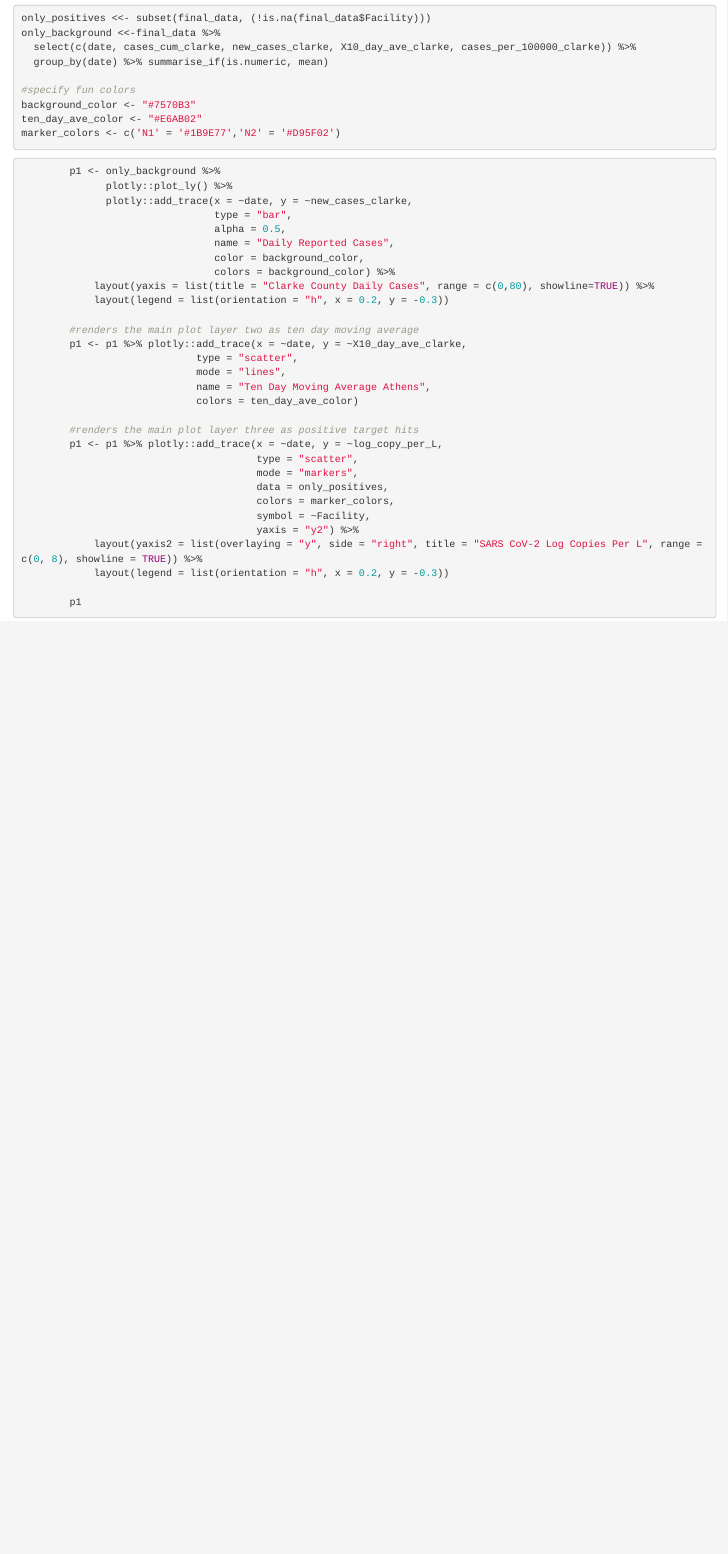
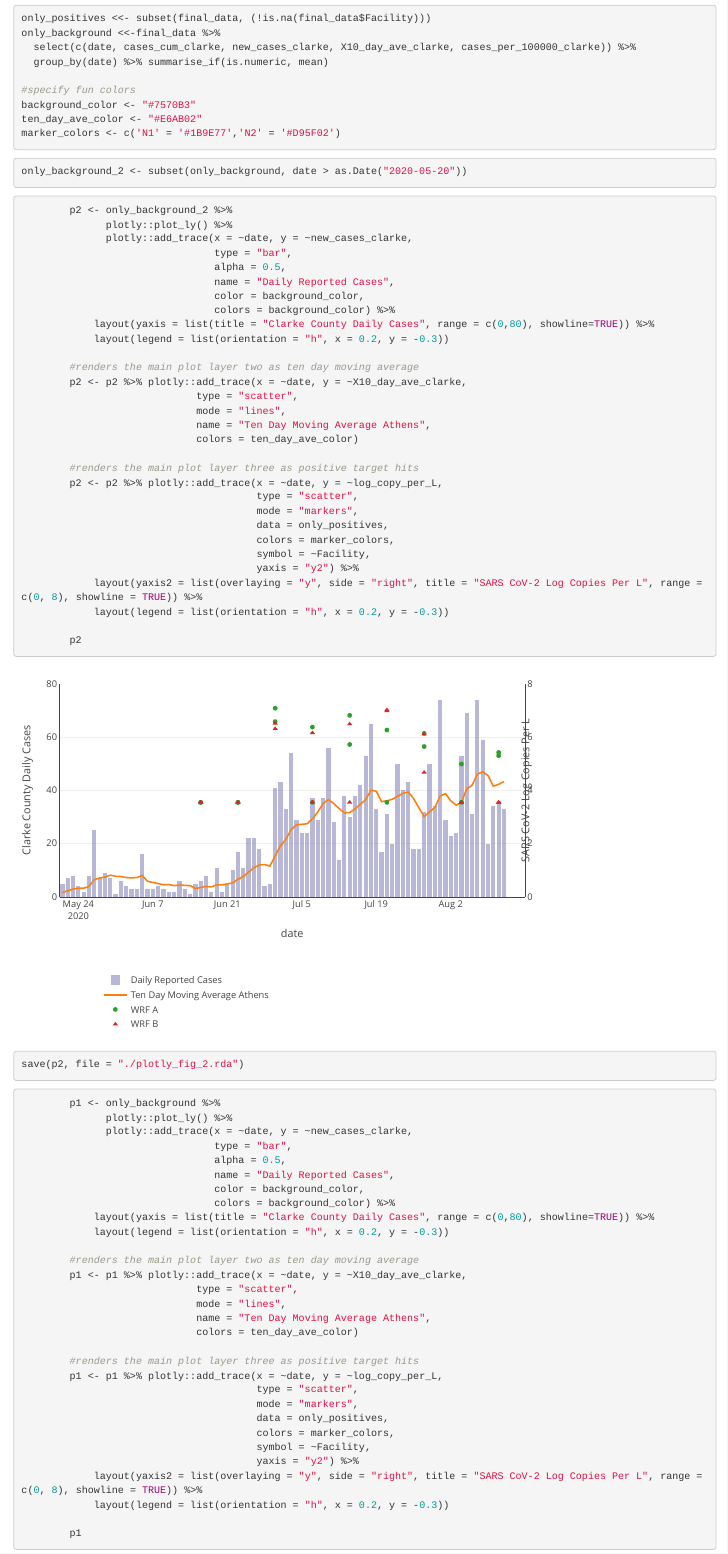
Before and after one commit to lipplab-uga/covid_wastewater_lipplab_athens, an R Markdown document (covid_wastewater_analysis.Rmd): the page in a window 1100 px wide, from 2810 px down. Rendered offline with R 4.5, knitr and Pandoc, with nearby package versions.

Commit message:
add fig 2

````diff
--- a/covid_wastewater_analysis.Rmd
+++ b/covid_wastewater_analysis.Rmd
@@ -77,7 +77,47 @@ marker_colors <- c('N1' = '#1B9E77','N2' = '#D95F02')
 
 ```
 
+```{r}
+only_background_2 <- subset(only_background, date > as.Date("2020-05-20"))
+```
 
+
+```{r}
+        p2 <- only_background_2 %>%
+              plotly::plot_ly() %>%
+              plotly::add_trace(x = ~date, y = ~new_cases_clarke,
+                                type = "bar",
+                                alpha = 0.5,
+                                name = "Daily Reported Cases",
+                                color = background_color,
+                                colors = background_color) %>%
+            layout(yaxis = list(title = "Clarke County Daily Cases", range = c(0,80), showline=TRUE)) %>%
+            layout(legend = list(orientation = "h", x = 0.2, y = -0.3))
+
+        #renders the main plot layer two as ten day moving average
+        p2 <- p2 %>% plotly::add_trace(x = ~date, y = ~X10_day_ave_clarke,
+                             type = "scatter",
+                             mode = "lines",
+                             name = "Ten Day Moving Average Athens",
+                             colors = ten_day_ave_color)
+
+        #renders the main plot layer three as positive target hits
+        p2 <- p2 %>% plotly::add_trace(x = ~date, y = ~log_copy_per_L,
+                                       type = "scatter",
+                                       mode = "markers",
+                                       data = only_positives,
+                                       colors = marker_colors,
+                                       symbol = ~Facility,
+                                       yaxis = "y2") %>%
+            layout(yaxis2 = list(overlaying = "y", side = "right", title = "SARS CoV-2 Log Copies Per L", range = c(0, 8), showline = TRUE)) %>%
+            layout(legend = list(orientation = "h", x = 0.2, y = -0.3))
+
+        p2
+```
+
+```{r}
+save(p2, file = "./plotly_fig_2.rda")
+```
 
 ```{r}
         p1 <- only_background %>%
````
Also changed, not shown: index.Rmd (+4 -0 lines), athens_covid_wastewater_master_plot.png (added), plotly_fig.rda, plotly_fig_2.rda.
